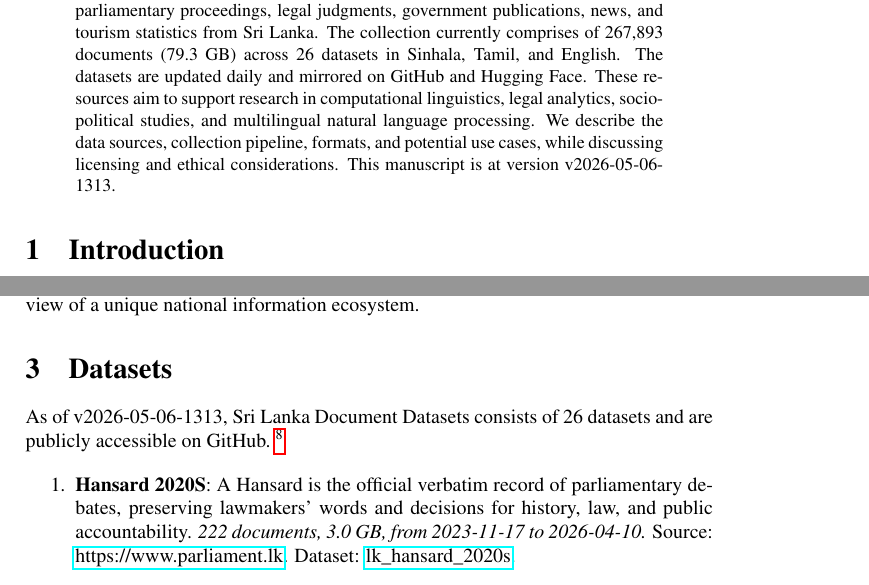
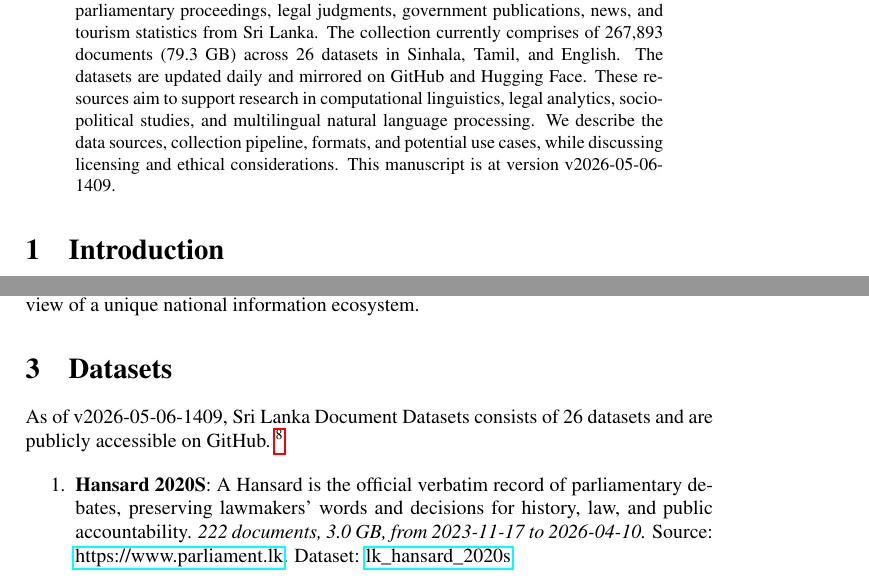
Before and after one commit to nuuuwan/lk_datasets, a LaTeX paper (latex/lk_datasets.tex): two parts of pages 1 and 2 of 7, joined at a grey line, cut so that both start at the same text. Compiled offline with pdfLaTeX; a LaTeX package or settings file that is missing is left out.

Commit message:
🤖 [build.yml] 2026-05-06-0840

```diff
--- a/latex/lk_datasets.tex
+++ b/latex/lk_datasets.tex
@@ -16,7 +16,7 @@
 \normalsize%
 \maketitle%
 \begin{abstract}%
-We present a collection of open, machine-readable document datasets covering parliamentary proceedings, legal judgments, government publications, news, and tourism statistics from Sri Lanka. The collection currently comprises of  267,893  documents (79.3 GB) across 26  datasets in Sinhala, Tamil, and English. The datasets are updated daily and mirrored on GitHub and Hugging Face. These resources aim to support research in computational linguistics, legal analytics, socio-political studies, and multilingual natural language processing. We describe the data sources, collection pipeline, formats, and potential use cases, while discussing licensing and ethical considerations. This manuscript is at version v2026-05-06-1313.%
+We present a collection of open, machine-readable document datasets covering parliamentary proceedings, legal judgments, government publications, news, and tourism statistics from Sri Lanka. The collection currently comprises of  267,893  documents (79.3 GB) across 26  datasets in Sinhala, Tamil, and English. The datasets are updated daily and mirrored on GitHub and Hugging Face. These resources aim to support research in computational linguistics, legal analytics, socio-political studies, and multilingual natural language processing. We describe the data sources, collection pipeline, formats, and potential use cases, while discussing licensing and ethical considerations. This manuscript is at version v2026-05-06-1409.%
 
 %
 \end{abstract}%
@@ -86,7 +86,7 @@ The Sri Lanka Document Datasets aim to fill this gap by aggregating diverse sour
 %
 \section{Datasets}%
 \label{sec:Datasets}%
-As of v2026-05-06-1313, Sri Lanka Document Datasets
+As of v2026-05-06-1409, Sri Lanka Document Datasets
   consists of 26 datasets
  and are publicly accessible on GitHub.%
 ~%
```
Also changed, not shown: README.md, latex/lk_datasets.pdf.
